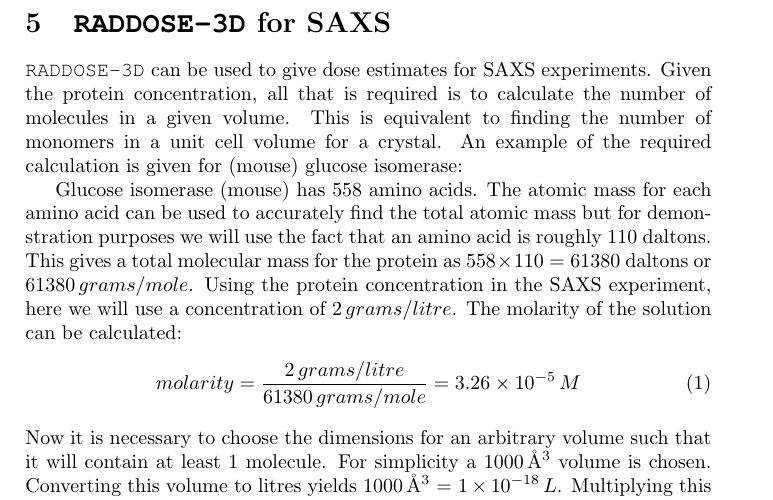
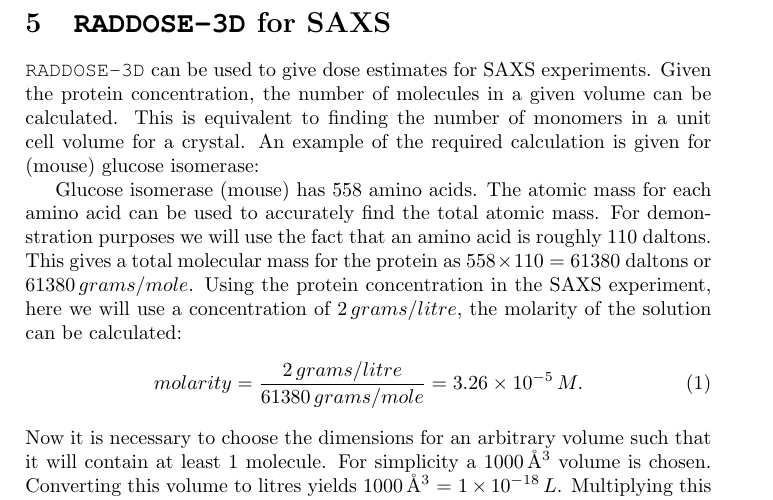
Before and after one commit to GarmanGroup/RADDOSE-3D, a LaTeX document (doc/user-guide.tex): part of page 10 of 10, cut so that both start at the same text. Compiled offline with pdfLaTeX.

Commit message:
More grammatical changes to RADDOSE-3D for SAXS section in User Guide.

```diff
--- a/doc/user-guide.tex
+++ b/doc/user-guide.tex
@@ -486,11 +486,11 @@ the offset in \hbox{\textmu}m along \textit{X} (vertical in most set-ups) betwee
 
 \section{\RD for SAXS}
 
-\RD can be used to give dose estimates for SAXS experiments. Given the protein concentration, all that is required is to calculate the number of molecules in a given volume. This is equivalent to finding the number of monomers in a unit cell volume for a crystal. An example of the required calculation is given for (mouse) glucose isomerase:
+\RD can be used to give dose estimates for SAXS experiments. Given the protein concentration, the number of molecules in a given volume can be calculated. This is equivalent to finding the number of monomers in a unit cell volume for a crystal. An example of the required calculation is given for (mouse) glucose isomerase:
 
-Glucose isomerase (mouse) has 558 amino acids. The atomic mass for each amino acid can be used to accurately find the total atomic mass but for demonstration purposes we will use the fact that an amino acid is roughly 110 daltons. This gives a total molecular mass for the protein as $558 \times 110 = 61380$ daltons or $61380\,grams/mole$. Using the protein concentration in the SAXS experiment, here we will use a concentration of $2\,grams/litre$. The molarity of the solution can be calculated:
+Glucose isomerase (mouse) has 558 amino acids. The atomic mass for each amino acid can be used to accurately find the total atomic mass. For demonstration purposes we will use the fact that an amino acid is roughly 110 daltons. This gives a total molecular mass for the protein as $558 \times 110 = 61380$ daltons or $61380\,grams/mole$. Using the protein concentration in the SAXS experiment, here we will use a concentration of $2\,grams/litre$, the molarity of the solution can be calculated:
 \begin{equation}
-molarity = \frac{2\,grams/litre}{61380\,grams/mole} = 3.26 \times 10^{-5}\,M
+molarity = \frac{2\,grams/litre}{61380\,grams/mole} = 3.26 \times 10^{-5}\,M.
 \end{equation}
 Now it is necessary to choose the dimensions for an arbitrary volume such that it will contain at least 1 molecule.
 For simplicity a 1000\,\AA$^3$ volume is chosen. Converting this volume to litres yields 1000\,\AA$^3$ = $1 \times 10^{-18}\,L$. Multiplying this volume by the molarity of the solution calculated earlier gives the number of moles: $3.26 \times 10^{-5}\,M \times 1 \times 10^{-18}\,L = 3.26 \times 10^{-23}\,moles$.
```
Also changed, not shown: doc/user-guide.pdf.
